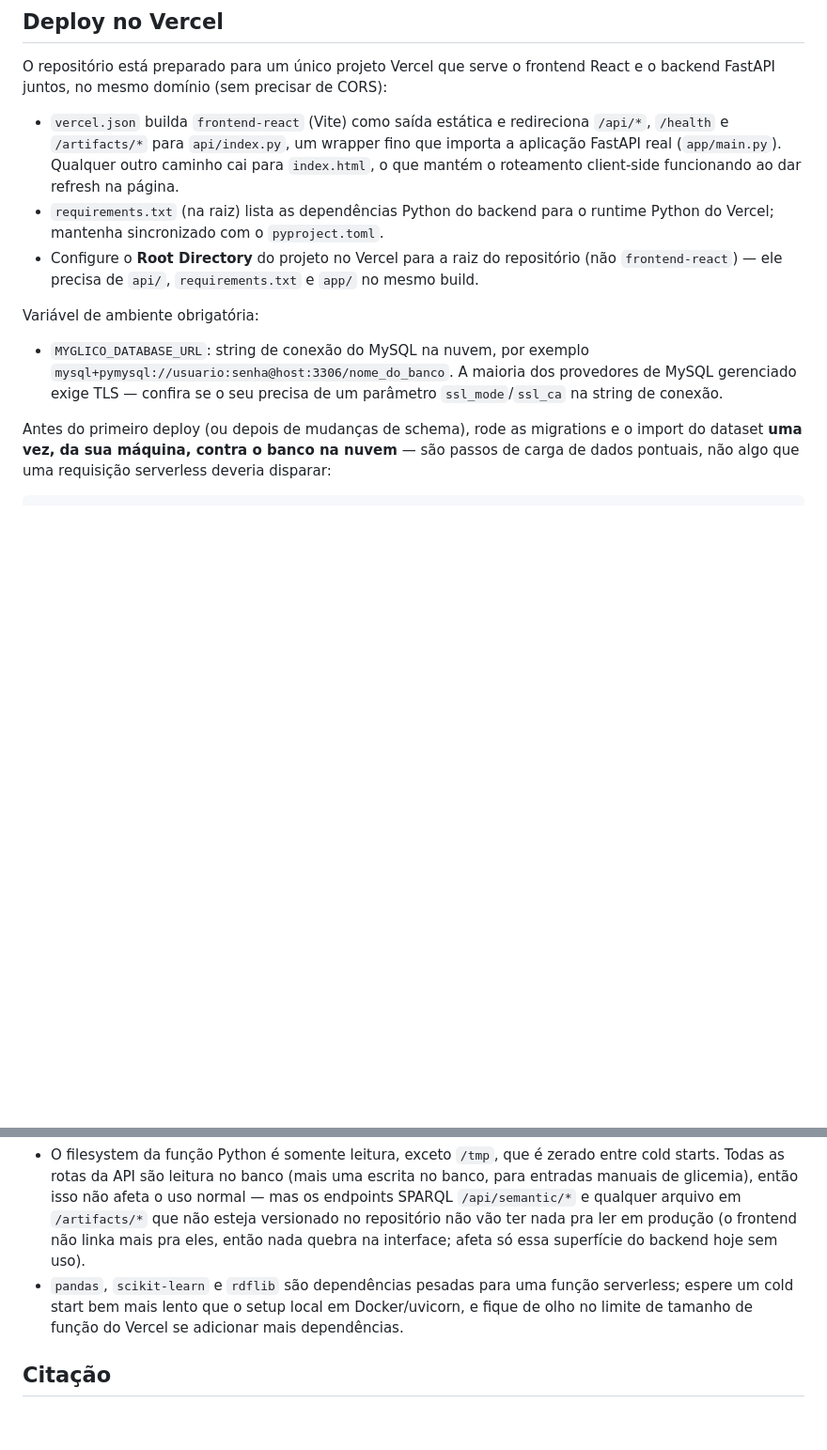
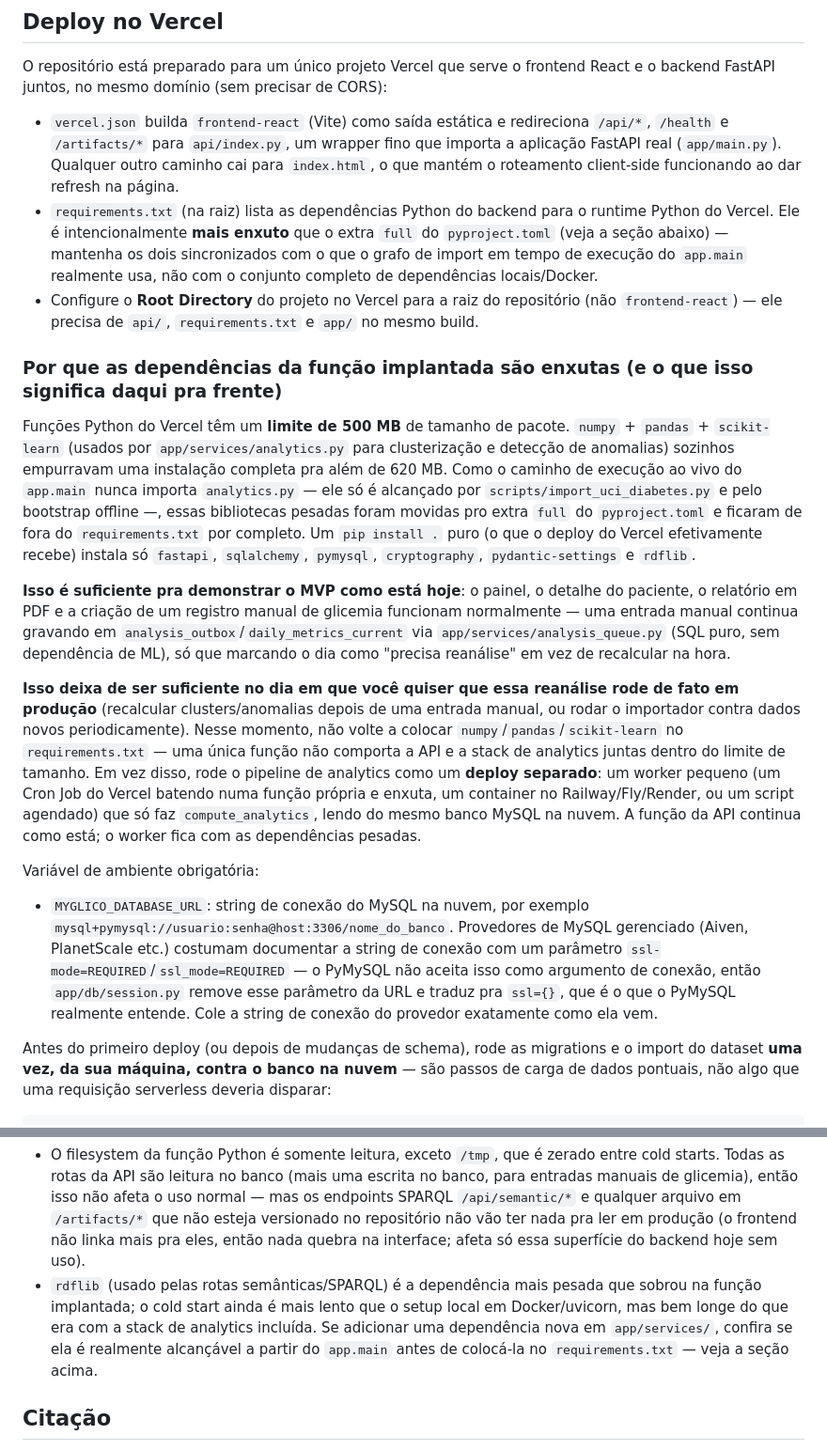
Before and after one commit to felipe-cale/myglico, a Markdown page: README.pt-br.md, 2 parts joined by grey strips. Shown at 94% size. GitHub-like rendering; blank space fills up the shorter version.

```diff
--- a/README.pt-br.md
+++ b/README.pt-br.md
@@ -181,17 +181,57 @@ CORS):
   outro caminho cai para `index.html`, o que mantém o roteamento client-side
   funcionando ao dar refresh na página.
 - `requirements.txt` (na raiz) lista as dependências Python do backend para
-  o runtime Python do Vercel; mantenha sincronizado com o `pyproject.toml`.
+  o runtime Python do Vercel. Ele é intencionalmente **mais enxuto** que o
+  extra `full` do `pyproject.toml` (veja a seção abaixo) — mantenha os dois
+  sincronizados com o que o grafo de import em tempo de execução do
+  `app.main` realmente usa, não com o conjunto completo de dependências
+  locais/Docker.
 - Configure o **Root Directory** do projeto no Vercel para a raiz do
   repositório (não `frontend-react`) — ele precisa de `api/`,
   `requirements.txt` e `app/` no mesmo build.
 
+### Por que as dependências da função implantada são enxutas (e o que isso significa daqui pra frente)
+
+Funções Python do Vercel têm um **limite de 500 MB** de tamanho de pacote.
+`numpy` + `pandas` + `scikit-learn` (usados por `app/services/analytics.py`
+para clusterização e detecção de anomalias) sozinhos empurravam uma
+instalação completa pra além de 620 MB. Como o caminho de execução ao vivo
+do `app.main` nunca importa `analytics.py` — ele só é alcançado por
+`scripts/import_uci_diabetes.py` e pelo bootstrap offline —, essas
+bibliotecas pesadas foram movidas pro extra `full` do `pyproject.toml` e
+ficaram de fora do `requirements.txt` por completo. Um `pip install .` puro
+(o que o deploy do Vercel efetivamente recebe) instala só `fastapi`,
+`sqlalchemy`, `pymysql`, `cryptography`, `pydantic-settings` e `rdflib`.
+
+**Isso é suficiente pra demonstrar o MVP como está hoje**: o painel, o
+detalhe do paciente, o relatório em PDF e a criação de um registro manual de
+glicemia funcionam normalmente — uma entrada manual continua gravando em
+`analysis_outbox`/`daily_metrics_current` via
+`app/services/analysis_queue.py` (SQL puro, sem dependência de ML), só que
+marcando o dia como "precisa reanálise" em vez de recalcular na hora.
+
+**Isso deixa de ser suficiente no dia em que você quiser que essa reanálise
+rode de fato em produção** (recalcular clusters/anomalias depois de uma
+entrada manual, ou rodar o importador contra dados novos periodicamente).
+Nesse momento, não volte a colocar `numpy`/`pandas`/`scikit-learn` no
+`requirements.txt` — uma única função não comporta a API e a stack de
+analytics juntas dentro do limite de tamanho. Em vez disso, rode o pipeline
+de analytics como um **deploy separado**: um worker pequeno (um Cron Job do
+Vercel batendo numa função própria e enxuta, um container no
+Railway/Fly/Render, ou um script agendado) que só faz `compute_analytics`,
+lendo do mesmo banco MySQL na nuvem. A função da API continua como está; o
+worker fica com as dependências pesadas.
+
 Variável de ambiente obrigatória:
 
 - `MYGLICO_DATABASE_URL`: string de conexão do MySQL na nuvem, por exemplo
-  `mysql+pymysql://usuario:senha@host:3306/nome_do_banco`. A maioria dos
-  provedores de MySQL gerenciado exige TLS — confira se o seu precisa de um
-  parâmetro `ssl_mode`/`ssl_ca` na string de conexão.
+  `mysql+pymysql://usuario:senha@host:3306/nome_do_banco`. Provedores de
+  MySQL gerenciado (Aiven, PlanetScale etc.) costumam documentar a string de
+  conexão com um parâmetro `ssl-mode=REQUIRED`/`ssl_mode=REQUIRED` — o
+  PyMySQL não aceita isso como argumento de conexão, então
+  `app/db/session.py` remove esse parâmetro da URL e traduz pra `ssl={}`,
+  que é o que o PyMySQL realmente entende. Cole a string de conexão do
+  provedor exatamente como ela vem.
 
 Antes do primeiro deploy (ou depois de mudanças de schema), rode as
 migrations e o import do dataset **uma vez, da sua máquina, contra o banco
@@ -212,10 +252,12 @@ Limitações conhecidas no Vercel:
   arquivo em `/artifacts/*` que não esteja versionado no repositório não vão
   ter nada pra ler em produção (o frontend não linka mais pra eles, então
   nada quebra na interface; afeta só essa superfície do backend hoje sem uso).
-- `pandas`, `scikit-learn` e `rdflib` são dependências pesadas para uma
-  função serverless; espere um cold start bem mais lento que o setup local
-  em Docker/uvicorn, e fique de olho no limite de tamanho de função do
-  Vercel se adicionar mais dependências.
+- `rdflib` (usado pelas rotas semânticas/SPARQL) é a dependência mais pesada
+  que sobrou na função implantada; o cold start ainda é mais lento que o
+  setup local em Docker/uvicorn, mas bem longe do que era com a stack de
+  analytics incluída. Se adicionar uma dependência nova em `app/services/`,
+  confira se ela é realmente alcançável a partir do `app.main` antes de
+  colocá-la no `requirements.txt` — veja a seção acima.
 
 ## Citação
 
```
Also changed, not shown: README.md (+45 -8 lines).
